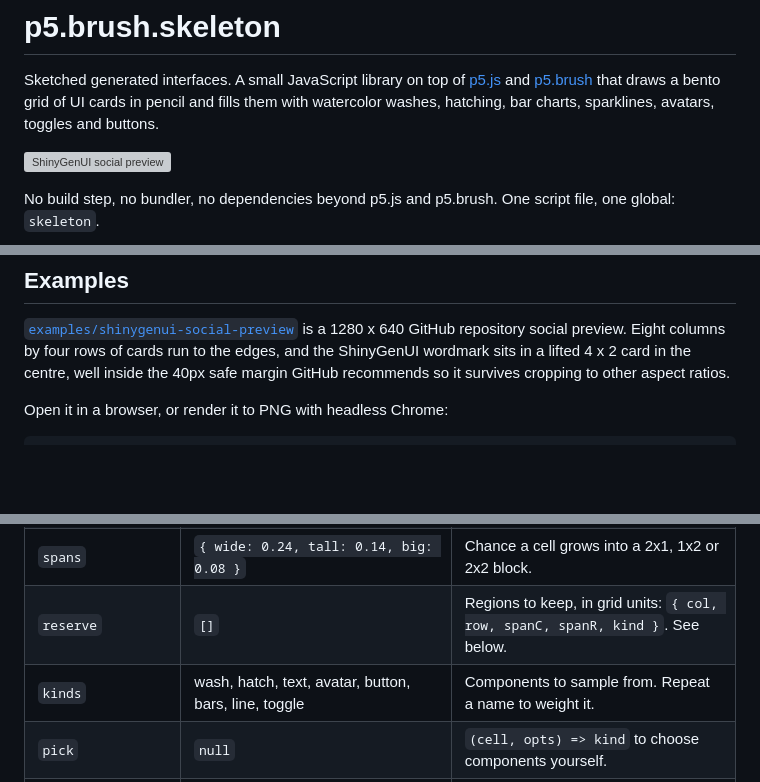
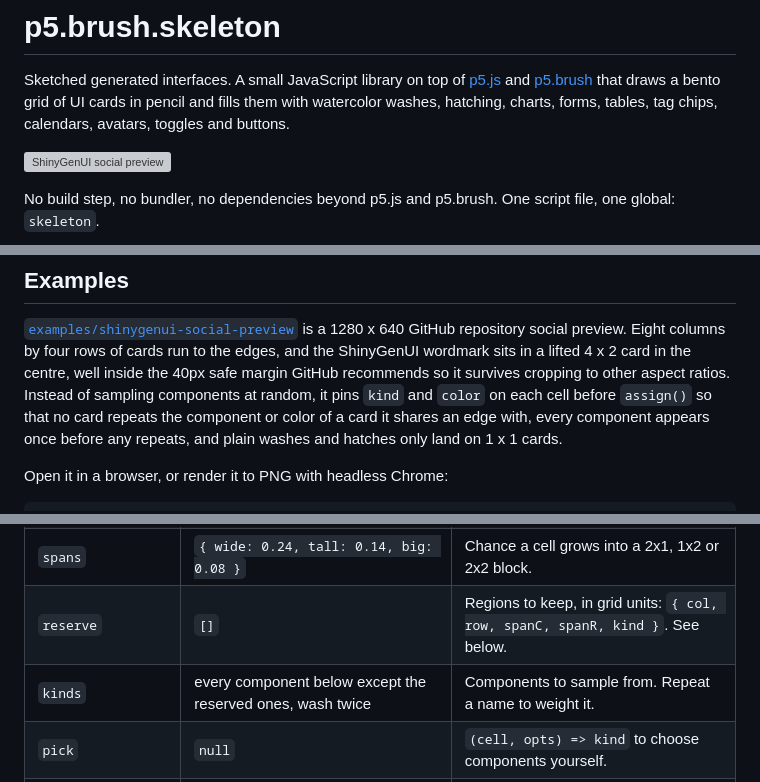
Before and after one commit to nanxstats/p5-brush-skeleton, a Markdown page: README.md, 3 parts joined by grey strips. Drawn GitHub-style; blank space fills up the shorter version; grey boxes are pictures that could not be loaded.

```diff
--- a/README.md
+++ b/README.md
@@ -3,7 +3,8 @@
 Sketched generated interfaces. A small JavaScript library on top of
 [p5.js](https://p5js.org) and [p5.brush](https://github.com/acamposuribe/p5.brush)
 that draws a bento grid of UI cards in pencil and fills them with watercolor
-washes, hatching, bar charts, sparklines, avatars, toggles and buttons.
+washes, hatching, charts, forms, tables, tag chips, calendars, avatars,
+toggles and buttons.
 
 ![ShinyGenUI social preview](examples/shinygenui-social-preview/social-preview.png)
 
@@ -41,7 +42,11 @@ loop is needed.
 is a 1280 x 640 GitHub repository social preview. Eight columns by four rows
 of cards run to the edges, and the ShinyGenUI wordmark sits in a lifted 4 x 2
 card in the centre, well inside the 40px safe margin GitHub recommends so it
-survives cropping to other aspect ratios.
+survives cropping to other aspect ratios. Instead of sampling components at
+random, it pins `kind` and `color` on each cell before `assign()` so that no
+card repeats the component or color of a card it shares an edge with, every
+component appears once before any repeats, and plain washes and hatches only
+land on 1 x 1 cards.
 
 Open it in a browser, or render it to PNG with headless Chrome:
 
@@ -89,7 +94,7 @@ All options are optional. Defaults live in `skeleton.defaults`.
 | `gutter` | `26` | Space between cards. |
 | `spans` | `{ wide: 0.24, tall: 0.14, big: 0.08 }` | Chance a cell grows into a 2x1, 1x2 or 2x2 block. |
 | `reserve` | `[]` | Regions to keep, in grid units: `{ col, row, spanC, spanR, kind }`. See below. |
-| `kinds` | wash, hatch, text, avatar, button, bars, line, toggle | Components to sample from. Repeat a name to weight it. |
+| `kinds` | every component below except the reserved ones, wash twice | Components to sample from. Repeat a name to weight it. |
 | `pick` | `null` | `(cell, opts) => kind` to choose components yourself. |
 | `palette` | teal, coral, sage, sand, slate | Accent colors. The last one is used for alternate bars. |
 | `ink`, `muted`, `ghost`, `dot`, `lift` | | Outline, placeholder text, ghost outline, dot grid and panel colors. |
```
Also changed, not shown: other parts of README.md (+40 -8 lines).
